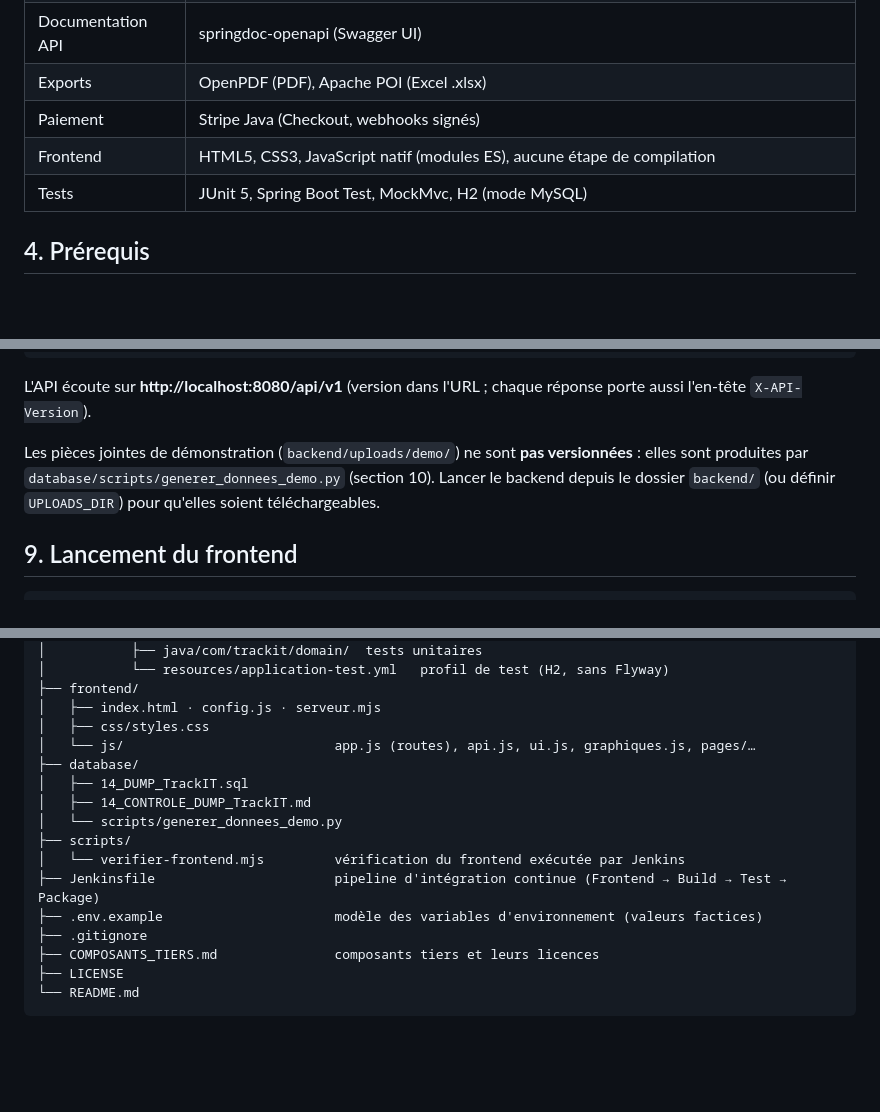
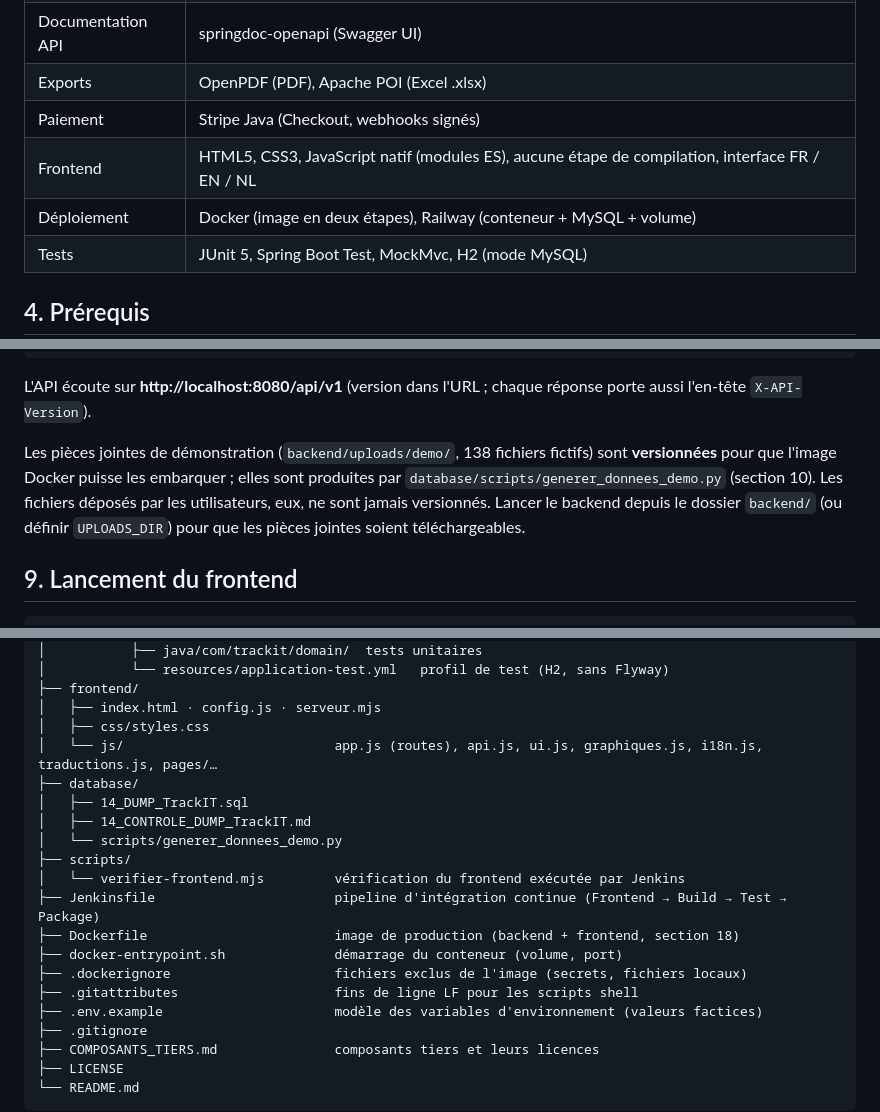
Before and after one commit to ERRAHMANI/TrackIT, a Markdown page: README.md, 3 parts joined by grey strips. Drawn GitHub-style; blank space fills up the shorter version.

Commit message:
docs: sections langues et déploiement Docker / Railway

```diff
--- a/README.md
+++ b/README.md
@@ -51,7 +52,8 @@ Spring Boot (backend/)
 | Documentation API | springdoc-openapi (Swagger UI) |
 | Exports | OpenPDF (PDF), Apache POI (Excel .xlsx) |
 | Paiement | Stripe Java (Checkout, webhooks signés) |
-| Frontend | HTML5, CSS3, JavaScript natif (modules ES), aucune étape de compilation |
+| Frontend | HTML5, CSS3, JavaScript natif (modules ES), aucune étape de compilation, interface FR / EN / NL |
+| Déploiement | Docker (image en deux étapes), Railway (conteneur + MySQL + volume) |
 | Tests | JUnit 5, Spring Boot Test, MockMvc, H2 (mode MySQL) |
 
 ## 4. Prérequis
@@ -138,10 +140,11 @@ java -jar target/trackit-backend-1.0.0.jar
 L'API écoute sur **http://localhost:8080/api/v1** (version dans l'URL ; chaque réponse porte
 aussi l'en-tête `X-API-Version`).
 
-Les pièces jointes de démonstration (`backend/uploads/demo/`) ne sont **pas versionnées** :
-elles sont produites par `database/scripts/generer_donnees_demo.py` (section 10). Lancer le
-backend depuis le dossier `backend/` (ou définir `UPLOADS_DIR`) pour qu'elles soient
-téléchargeables.
+Les pièces jointes de démonstration (`backend/uploads/demo/`, 138 fichiers fictifs) sont
+**versionnées** pour que l'image Docker puisse les embarquer ; elles sont produites par
+`database/scripts/generer_donnees_demo.py` (section 10). Les fichiers déposés par les
+utilisateurs, eux, ne sont jamais versionnés. Lancer le backend depuis le dossier `backend/`
+(ou définir `UPLOADS_DIR`) pour que les pièces jointes soient téléchargeables.
 
 ## 9. Lancement du frontend
 
@@ -300,7 +303,7 @@ TrackIT/
 ├── frontend/
 │   ├── index.html · config.js · serveur.mjs
 │   ├── css/styles.css
-│   └── js/                           app.js (routes), api.js, ui.js, graphiques.js, pages/…
+│   └── js/                           app.js (routes), api.js, ui.js, graphiques.js, i18n.js, traductions.js, pages/…
 ├── database/
 │   ├── 14_DUMP_TrackIT.sql
 │   ├── 14_CONTROLE_DUMP_TrackIT.md
@@ -308,6 +311,10 @@ TrackIT/
 ├── scripts/
 │   └── verifier-frontend.mjs         vérification du frontend exécutée par Jenkins
 ├── Jenkinsfile                       pipeline d'intégration continue (Frontend → Build → Test → Package)
+├── Dockerfile                        image de production (backend + frontend, section 18)
+├── docker-entrypoint.sh              démarrage du conteneur (volume, port)
+├── .dockerignore                     fichiers exclus de l'image (secrets, fichiers locaux)
+├── .gitattributes                    fins de ligne LF pour les scripts shell
 ├── .env.example                      modèle des variables d'environnement (valeurs factices)
 ├── .gitignore
 ├── COMPOSANTS_TIERS.md               composants tiers et leurs licences
```
Also changed, not shown: other parts of README.md (+75 -1 lines).
